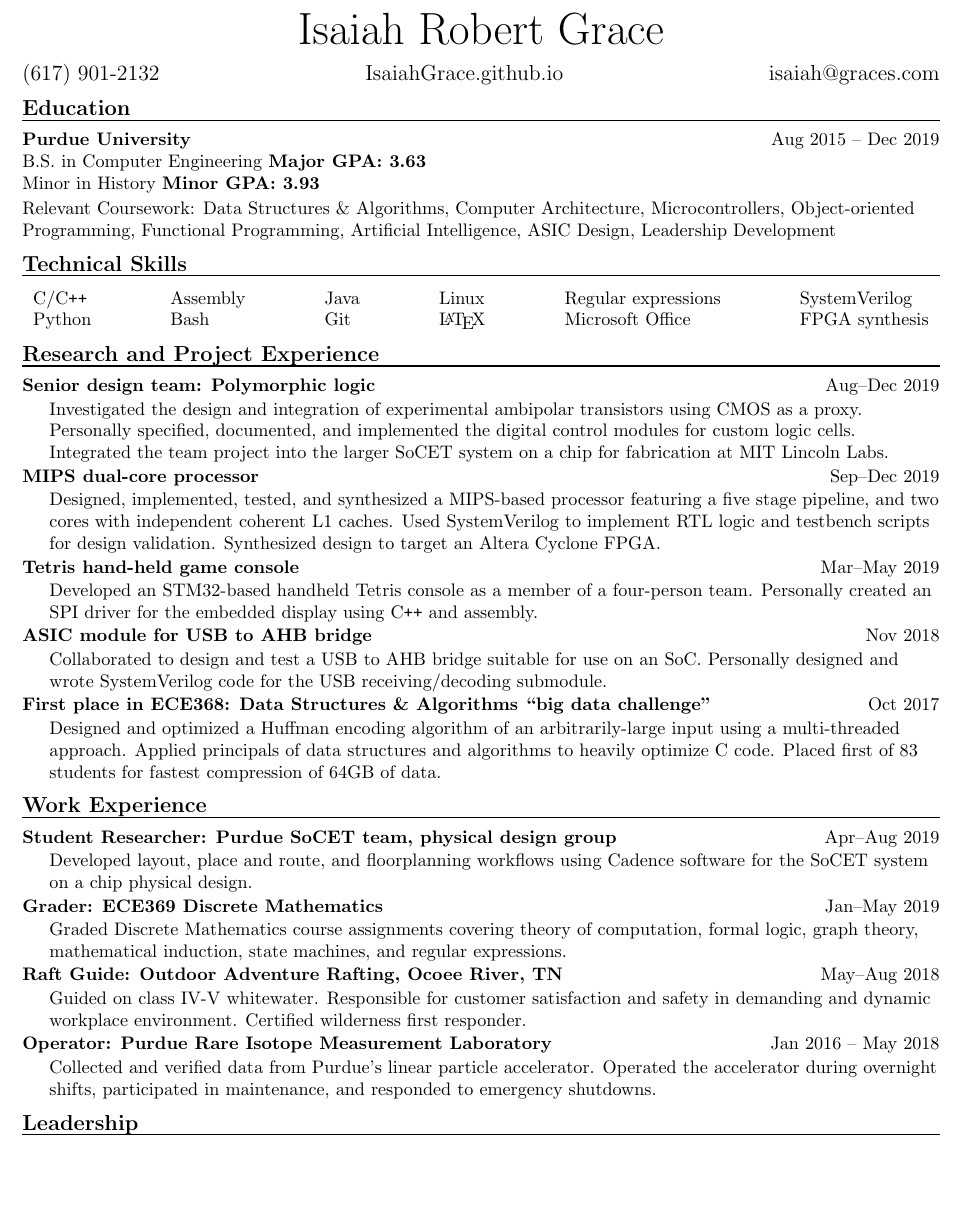
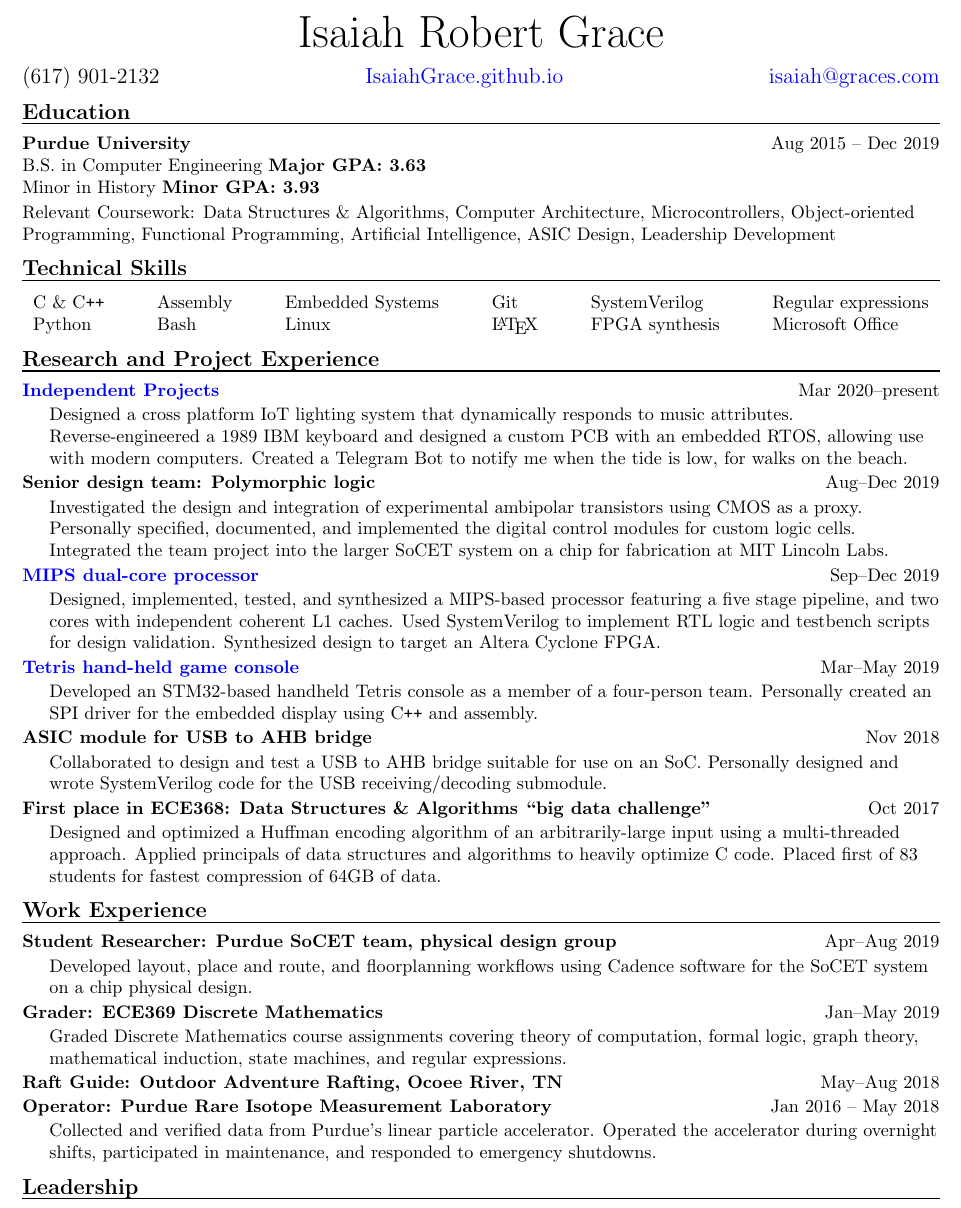
Before and after one commit to IsaiahGrace/Resume, a LaTeX CV (IsaiahGraceResume.tex): part of the page, cut so that both start at the same text, the shorter picture padded with empty space. Compiled offline with pdfLaTeX.

Commit message:
Added links and created a section to fill in the COVID gap year

```diff
--- a/IsaiahGraceResume.tex
+++ b/IsaiahGraceResume.tex
@@ -5,6 +5,16 @@
 
 % This is so that we don't print the page number at the bottom
 \pagestyle{empty}
+
+% This is to create hyperlinks to my portfolio website
+\usepackage{hyperref}
+\hypersetup{
+	colorlinks=true,
+	urlcolor=blue
+}
+
+% Multi-line comments:
+\newcommand{\comment}[1]{}
 
 % Thanks to this StackExchange answer, we can have a horizontal line under each section
 % https://tex.stackexchange.com/questions/84061/how-can-i-make-a-bold-horizontal-rule-under-each-section-title
@@ -30,10 +40,10 @@
 % The geometry specified here will help the text fill the page and reduce the default margins
 \usepackage{geometry}
 \geometry{
-	voffset=0.25in,
+	voffset=0.0in,
 	hoffset=0in,
 	textwidth=7in,
-	textheight=10in
+	textheight=10.5in
 	}
 
 \begin{document}
@@ -41,7 +51,7 @@
 \begin{center}
 	\Huge{Isaiah Robert Grace}\\
 	\vspace{6pt}
-	\large{(617) 901-2132 \hfill IsaiahGrace.github.io \hfill isaiah@graces.com}
+	\large{(617) 901-2132 \hfill \href{https://isaiahgrace.github.io/}{IsaiahGrace.github.io} \hfill \href{mailto:isaiah@graces.com}{isaiah@graces.com}}
 \end{center}
 
 \section*{Education}
@@ -63,24 +73,38 @@ Leadership Development
 
 \section*{Technical Skills}
 \begin{tabular*}{\textwidth}{l @{\extracolsep{\fill}} l @{\extracolsep{\fill}} l @{\extracolsep{\fill}} l @{\extracolsep{\fill}} l @{\extracolsep{\fill}} l}
-	C/C\texttt{++} & Assembly & Java   & Linux & Regular expressions & SystemVerilog \\
- 	Python         & Bash     & Git    & \LaTeX & Microsoft Office    & FPGA synthesis
+	C \& C\texttt{++} & Assembly & Embedded Systems & Git & SystemVerilog & Regular expressions\\
+ 	Python            & Bash     & Linux            & \LaTeX & FPGA synthesis & Microsoft Office
 \end{tabular*}
 
 
 \section*{Research and Project Experience}
+\resumeItem
+{\href{https://isaiahgrace.github.io/byte-size}{Independent Projects}}
+{Mar 2020--present}
+{Designed a cross platform IoT lighting system that dynamically responds to music attributes. Reverse-engineered a 1989 IBM keyboard and designed a custom PCB with an embedded RTOS, allowing use with modern computers. Created a Telegram Bot to notify me when the tide is low, for walks on the beach.
+
+\comment {
+Python: Telegram Bot to notify low tides for walks on the beach, Curses based touch typing program\\
+Embedded Linux: musical lights system to drive several RGB LEDs at once based on Spotify track data\\
+PCB design: breakout board for IBM wheelwriter keyboard, STM32 micro-controller board with USB-C suitable for use in mechanical keyboards.\\
+Chisel based RTL for a digital wristwatch (using FOSS toolchain from code to FPGA bitstream)
+Raspberry Pi webcam
+}
+}
+
 \resumeItem
 {Senior design team: Polymorphic logic}
 {Aug--Dec 2019}
 {Investigated the design and integration of experimental ambipolar transistors using CMOS as a proxy. Personally specified, documented, and implemented the digital control modules for custom logic cells. Integrated the team project into the larger SoCET system on a chip for fabrication at MIT Lincoln Labs.}
 
 \resumeItem
-{MIPS dual-core processor}
+{\href{https://isaiahgrace.github.io/mips-cpu}{MIPS dual-core processor}}
 {Sep--Dec 2019}
 {Designed, implemented, tested, and synthesized a MIPS-based processor featuring a five stage pipeline, and two cores with independent coherent L1 caches. Used SystemVerilog to implement RTL logic and testbench scripts for design validation. Synthesized design to target an Altera Cyclone FPGA.}
 
 \resumeItem
-{Tetris hand-held game console}
+{\href{https://isaiahgrace.github.io/tetris}{Tetris hand-held game console}}
 {Mar--May 2019}
 {Developed an STM32-based handheld Tetris console as a member of a four-person team. Personally created an SPI driver for the embedded display using C\texttt{++} and assembly.}
 
@@ -109,7 +133,9 @@ Leadership Development
 \resumeItem
 {Raft Guide: Outdoor Adventure Rafting, Ocoee River, TN}
 {May--Aug 2018}
-{Guided on class IV-V whitewater. Responsible for customer satisfaction and safety in demanding and dynamic workplace environment. Certified wilderness first responder.}
+{\vspace{-0.19in}
+%Guided on class IV-V whitewater. Responsible for customer satisfaction and safety in demanding and dynamic workplace environment. Certified wilderness first responder.
+}
 
 \resumeItem
 {Operator: Purdue Rare Isotope Measurement Laboratory}
```
Also changed, not shown: IsaiahGraceResume.pdf, IsaiahGraceResume.tex (1 more changed lines).
